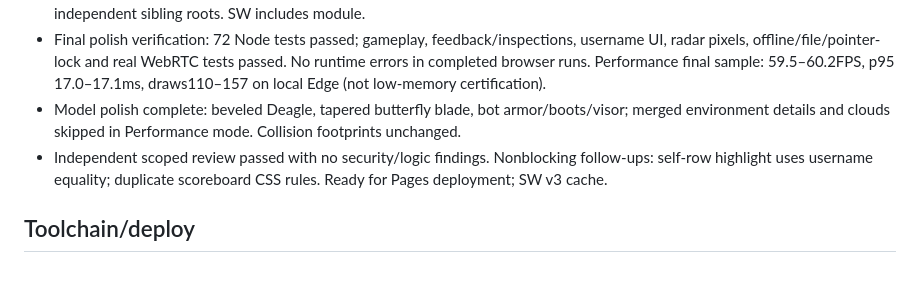
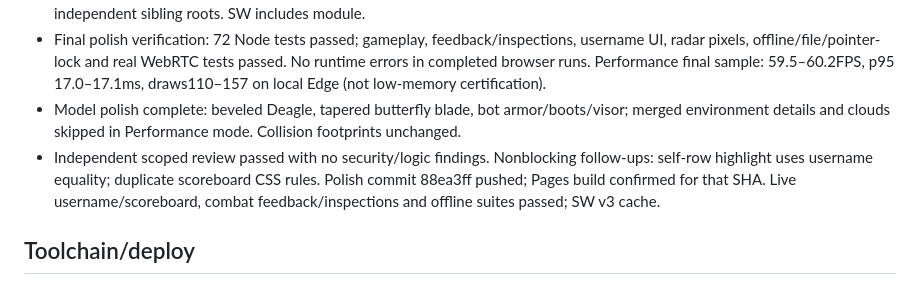
Before and after one commit to xtr18222-hue/poly-strike, a Markdown page: MEMORY.md, the part around the change. Drawn GitHub-style.

Commit message:
Document verified polish deployment

```diff
--- a/MEMORY.md
+++ b/MEMORY.md
@@ -30,7 +30,7 @@ Pages: https://xtr18222-hue.github.io/poly-strike/ (main/root).
 - inspection.js pure eased paths: AK2.6s/Deagle2.3s airborne roll, AWP3.2s vertical sweep, knife two1.5s variants. Hands independent sibling roots. SW includes module.
 - Final polish verification: 72 Node tests passed; gameplay, feedback/inspections, username UI, radar pixels, offline/file/pointer-lock and real WebRTC tests passed. No runtime errors in completed browser runs. Performance final sample: 59.5–60.2FPS, p95 17.0–17.1ms, draws110–157 on local Edge (not low-memory certification).
 - Model polish complete: beveled Deagle, tapered butterfly blade, bot armor/boots/visor; merged environment details and clouds skipped in Performance mode. Collision footprints unchanged.
-- Independent scoped review passed with no security/logic findings. Nonblocking follow-ups: self-row highlight uses username equality; duplicate scoreboard CSS rules. Ready for Pages deployment; SW v3 cache.
+- Independent scoped review passed with no security/logic findings. Nonblocking follow-ups: self-row highlight uses username equality; duplicate scoreboard CSS rules. Polish commit 88ea3ff pushed; Pages build confirmed for that SHA. Live username/scoreboard, combat feedback/inspections and offline suites passed; SW v3 cache.
 
 ## Toolchain/deploy
 - Node24, Python3.11 via uv, Playwright installed Edge channel msedge.
```
